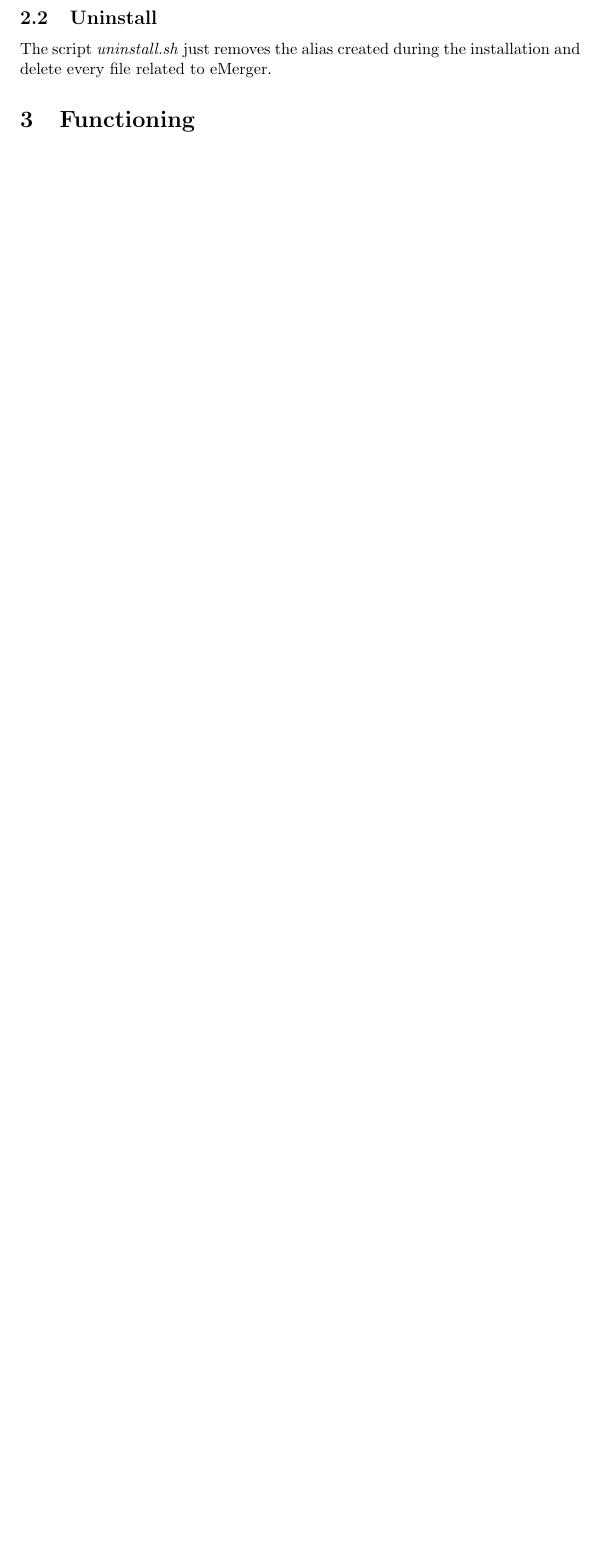
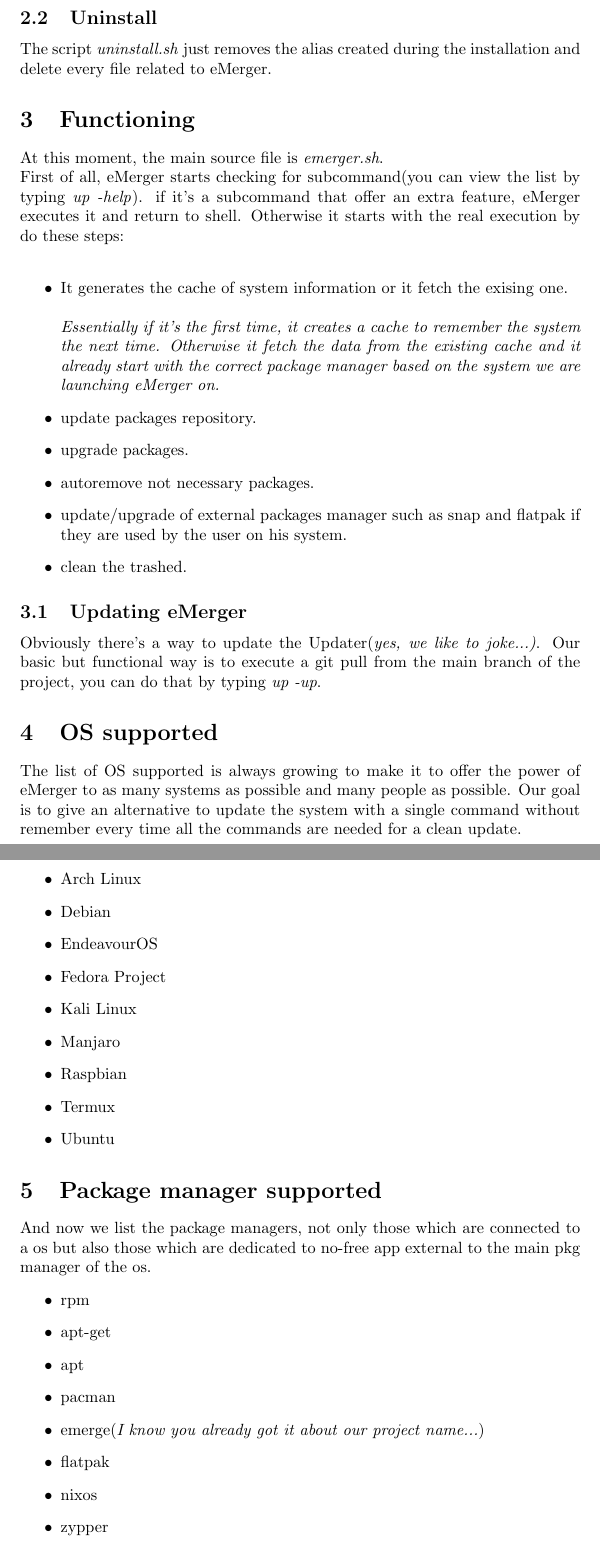
Before and after one commit to MasterCruelty/eMerger, a LaTeX document (doc/documentation.tex): part of page 2 of 2 before the commit and two parts of pages 2 and 3 of 4 after it, the two joined at a grey line, cut so that both start at the same text, the shorter picture padded with empty space. Compiled offline with pdfLaTeX.

Commit message:
:rocket: finally I wrote it

```diff
--- a/doc/documentation.tex
+++ b/doc/documentation.tex
@@ -42,5 +42,45 @@
 
 \subsection{Uninstall}
 The script \textit{uninstall.sh} just removes the alias created during the installation and delete every file related to eMerger.
+
 \section{Functioning}
+At this moment, the main source file is \textit{emerger.sh}. \\
+First of all, eMerger starts checking for subcommand(you can view the list by typing \textit{up -help}). if it's a subcommand that offer an extra feature, eMerger executes it and return to shell.
+Otherwise it starts with the real execution by do these steps:\\
+\begin{itemize}
+\item It generates the cache of system information or it fetch the exising one. \\ \\
+\textit{Essentially if it's the first time, it creates a cache to remember the system the next time. Otherwise it fetch the data from the existing cache and it already start with the correct package manager based on the system we are launching eMerger on.}
+\item update packages repository.
+\item upgrade packages.
+\item autoremove not necessary packages.
+\item update/upgrade of external packages manager such as snap and flatpak if they are used by the user on his system.
+\item clean the trashed.
+\end{itemize}
+\subsection{Updating eMerger}
+Obviously there's a way to update the Updater(\textit{yes, we like to joke...)}. Our basic but functional way is to execute a git pull from the main branch of the project, you can do that by typing \textit{up -up}.
 
+\section{OS supported}
+The list of OS supported is always growing to make it to offer the power of eMerger to as many systems as possible and many people as possible. Our goal is to give an alternative to update the system with a single command without remember every time all the commands are needed for a clean update. \\ \\ \\
+\begin{itemize}
+\item Arch Linux
+\item Debian
+\item EndeavourOS
+\item Fedora Project
+\item Kali Linux
+\item Manjaro
+\item Raspbian
+\item Termux
+\item Ubuntu
+\end{itemize}
+\section{Package manager supported}
+And now we list the package managers, not only those which are connected to a os but also those which are dedicated to no-free app external to the main pkg manager of the os.
+\begin{itemize}
+\item rpm
+\item apt-get
+\item apt
+\item pacman
+\item emerge(\textit{I know you already got it about our project name...})
+\item flatpak
+\item nixos
+\item zypper
+\item snap
```
Also changed, not shown: doc/documentation.pdf, doc/documentation.tex (31 more changed lines).
